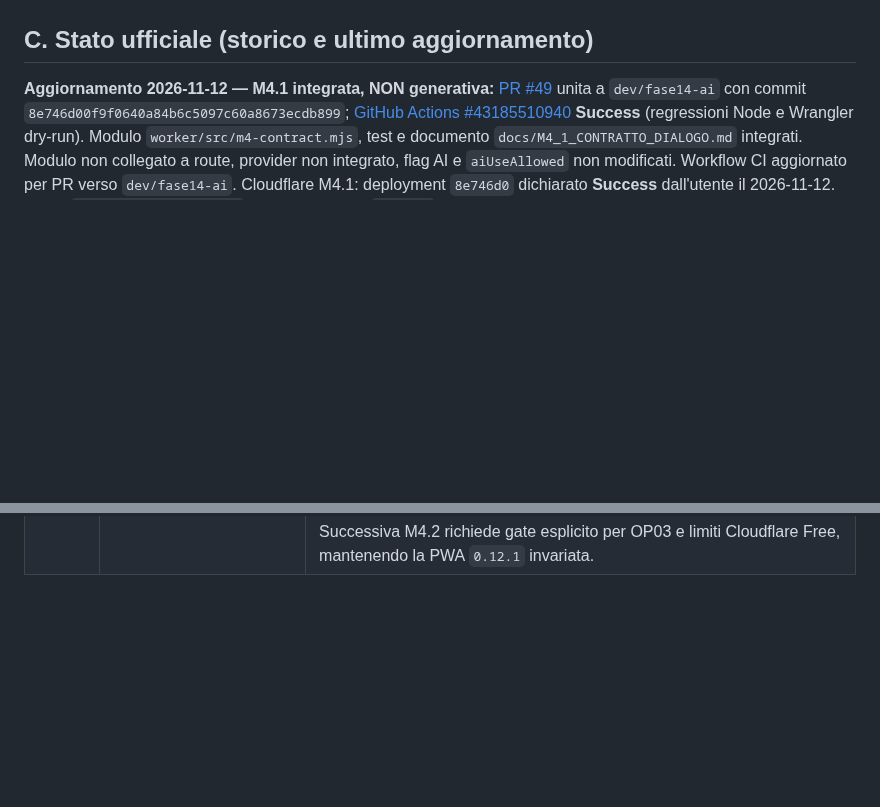
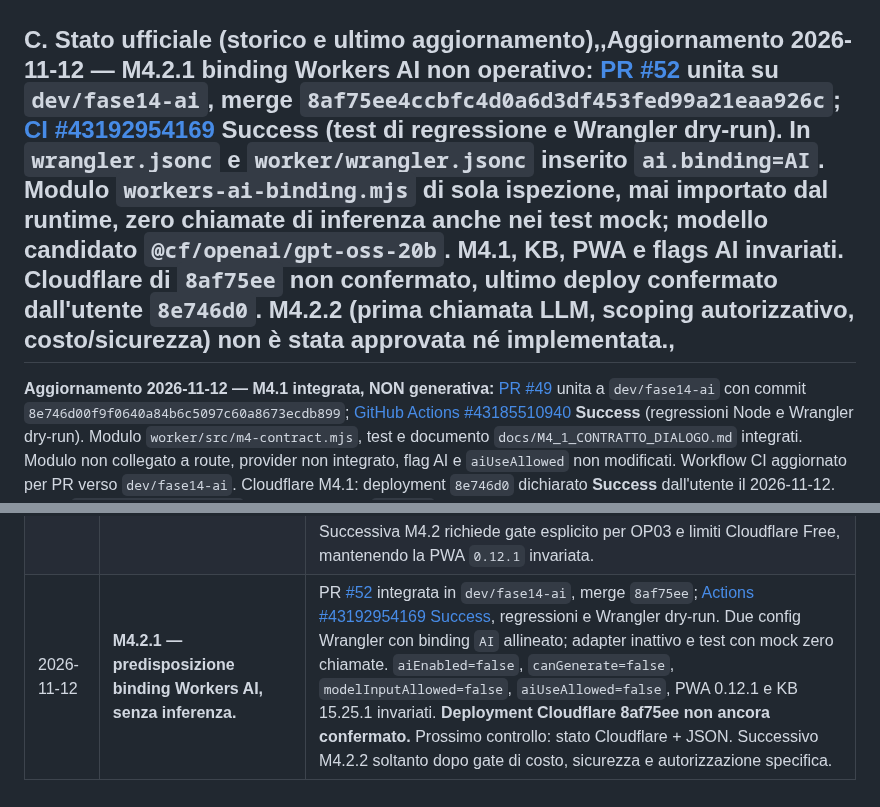
Before and after one commit to Lupus227/tagliando, a Markdown page: REGISTRO_PROGETTO.md, 2 parts joined by grey strips. Rendered like a GitHub page; blank space fills up the shorter version.

Commit message:
GOV: register M4.2.1 CI success, merged binding and pending Cloudflare verification

```diff
--- a/REGISTRO_PROGETTO.md
+++ b/REGISTRO_PROGETTO.md
@@ -43,7 +43,7 @@
 - **Affilatura lama:** operazione **facoltativa** nel tagliando gratuito; si salta se mancano competenza, strumenti o condizioni di sicurezza. Non compromettere le altre attività del tagliando, registrando l'omissione.
 - **Dati tecnici specifici:** quantità d'olio, coppie di serraggio, codici ricambi, geometrie e limiti di usura richiedono identificazione di macchina/motore e riferimento appropriato; non presentarli come universali.
 
-## C. Stato ufficiale (storico e ultimo aggiornamento)
+## C. Stato ufficiale (storico e ultimo aggiornamento),,**Aggiornamento 2026-11-12 — M4.2.1 binding Workers AI non operativo:** [PR #52](https://github.com/Lupus227/tagliando/pull/52) unita su `dev/fase14-ai`, merge `8af75ee4ccbfc4d0a6d3df453fed99a21eaa926c`; [CI #43192954169](https://github.com/Lupus227/tagliando/actions/runs/43192954169) **Success** (test di regressione e Wrangler dry-run). In `wrangler.jsonc` e `worker/wrangler.jsonc` inserito `ai.binding=AI`. Modulo `workers-ai-binding.mjs` di sola ispezione, mai importato dal runtime, zero chiamate di inferenza anche nei test mock; modello candidato `@cf/openai/gpt-oss-20b`. M4.1, KB, PWA e flags AI invariati. **Cloudflare di `8af75ee` non confermato**, ultimo deploy confermato dall'utente `8e746d0`. M4.2.2 (prima chiamata LLM, scoping autorizzativo, costo/sicurezza) non è stata approvata né implementata.,
 
 **Aggiornamento 2026-11-12 — M4.1 integrata, NON generativa:** [PR #49](https://github.com/Lupus227/tagliando/pull/49) unita a `dev/fase14-ai` con commit `8e746d00f9f0640a84b6c5097c60a8673ecdb899`; [GitHub Actions #43185510940](https://github.com/Lupus227/tagliando/actions/runs/43185510940) **Success** (regressioni Node e Wrangler dry-run). Modulo `worker/src/m4-contract.mjs`, test e documento `docs/M4_1_CONTRATTO_DIALOGO.md` integrati. Modulo non collegato a route, provider non integrato, flag AI e `aiUseAllowed` non modificati. Workflow CI aggiornato per PR verso `dev/fase14-ai`. Cloudflare M4.1: deployment `8e746d0` dichiarato **Success** dall'utente il 2026-11-12. JSON `/api/knowledge-status` coerente con KB `15.25.1`, 24/53 con condizioni, 29 pendenti e `readyForTechnicalAnswers=false`, `aiEnabled=false`, `canGenerate=false`. La verifica dei metadati non equivale a test di AI conversazionale. PWA pubblica `0.12.1` invariata. Nessuna nuova autorizzazione M4.2 implicita nel merge.
 
@@ -245,3 +245,4 @@ Le Issue sono un **backlog di requisiti, problemi e proposte**. Il registro cost
 | 2026-11-10 | M3 filtro aria — **7/7 verifiche browser previste superate**; pianificazione M4. | Dopo i primi tre esiti positivi, l'utente conferma anche spugna (lavaggio/oliatura), misto (prefiltro non oliato), «Fatto» senza conferma e recupero selezione dopo ricarica: tutti positivi. Restano non verificati prompt interamente fuori ambito e Safari iPhone. KB `15.25.1`, PWA `0.12.1`, AI off invariati. Prossimo intervento: contratto formale per dialogo AI limitato a OP03 con controller deterministico; provider/costi/attivazione richiedono decisione separata. |
 | 2026-11-12 | **M4.1 — contratto fail-closed integrato, senza AI**. | [PR #49](https://github.com/Lupus227/tagliando/pull/49) merged su `dev/fase14-ai`, commit `8e746d0`; [CI #43185510940 Success](https://github.com/Lupus227/tagliando/actions/runs/43185510940). Aggiunto modulo `m4-contract.mjs`, test dei rifiuti e della validazione delle fonti; aggiornato il workflow GitHub Actions per PR sul branch dev. Run precedente `#43095963218` rimasto queued senza job; la nuova CI è passata dopo commit `c4b1b17`. **AI OFF, nessun provider né deploy Cloudflare confermato per M4.1, KB 15.25.1 e PWA 0.12.1 invariati.** Prossima decisione: gate M4.2, costo, autorizzazione selettiva OP03, test negativi. |
 | 2026-11-12 | **M4.1 — deployment Cloudflare confermato e verifica metadati OK**. | Utente conferma build/deployment `8e746d0` `Success` sul Worker staging; endpoint Access-protetto `/api/knowledge-status` restituisce `ok=true`, KB `15.25.1`, 8 procedure/53 step, 24 con condizioni, 29 pendenti, `latestReviewedStepId=RASA-OP-04-P01`, flag generazione e disponibilità AI tutti `false`. **M4.1 chiusa nel perimetro codice/CI/deploy/metadati**, non è un test di inferenza, di controller generale o end-to-end. Successiva M4.2 richiede gate esplicito per OP03 e limiti Cloudflare Free, mantenendo la PWA `0.12.1` invariata. |
+| 2026-11-12 | **M4.2.1 — predisposizione binding Workers AI, senza inferenza.** | PR [#52](https://github.com/Lupus227/tagliando/pull/52) integrata in `dev/fase14-ai`, merge `8af75ee`; [Actions #43192954169 Success](https://github.com/Lupus227/tagliando/actions/runs/43192954169), regressioni e Wrangler dry-run. Due config Wrangler con binding `AI` allineato; adapter inattivo e test con mock zero chiamate. `aiEnabled=false`, `canGenerate=false`, `modelInputAllowed=false`, `aiUseAllowed=false`, PWA 0.12.1 e KB 15.25.1 invariati. **Deployment Cloudflare 8af75ee non ancora confermato.** Prossimo controllo: stato Cloudflare + JSON. Successivo M4.2.2 soltanto dopo gate di costo, sicurezza e autorizzazione specifica. |
```
Also changed, not shown: other parts of REGISTRO_PROGETTO.md (+1 -1 lines).
